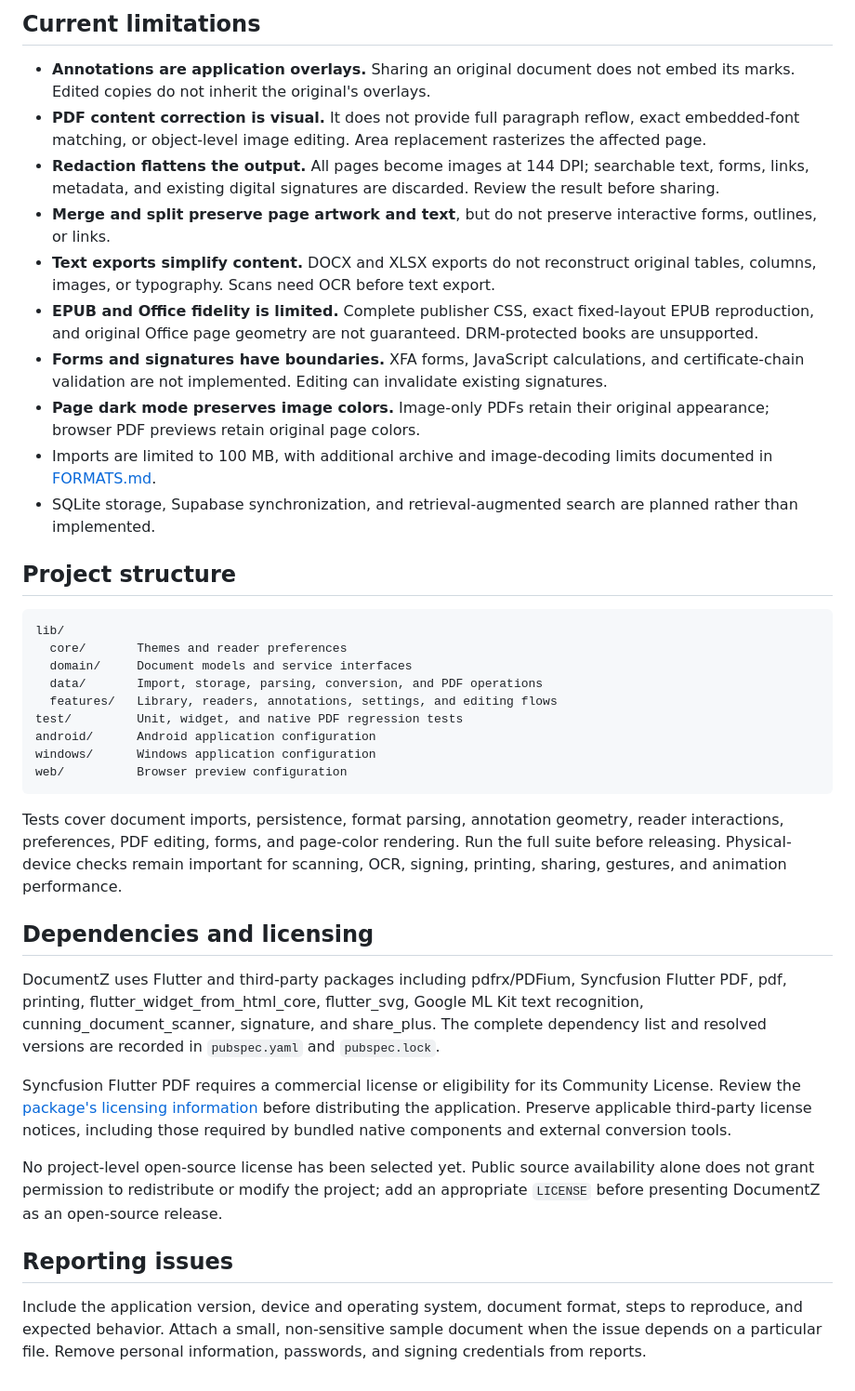
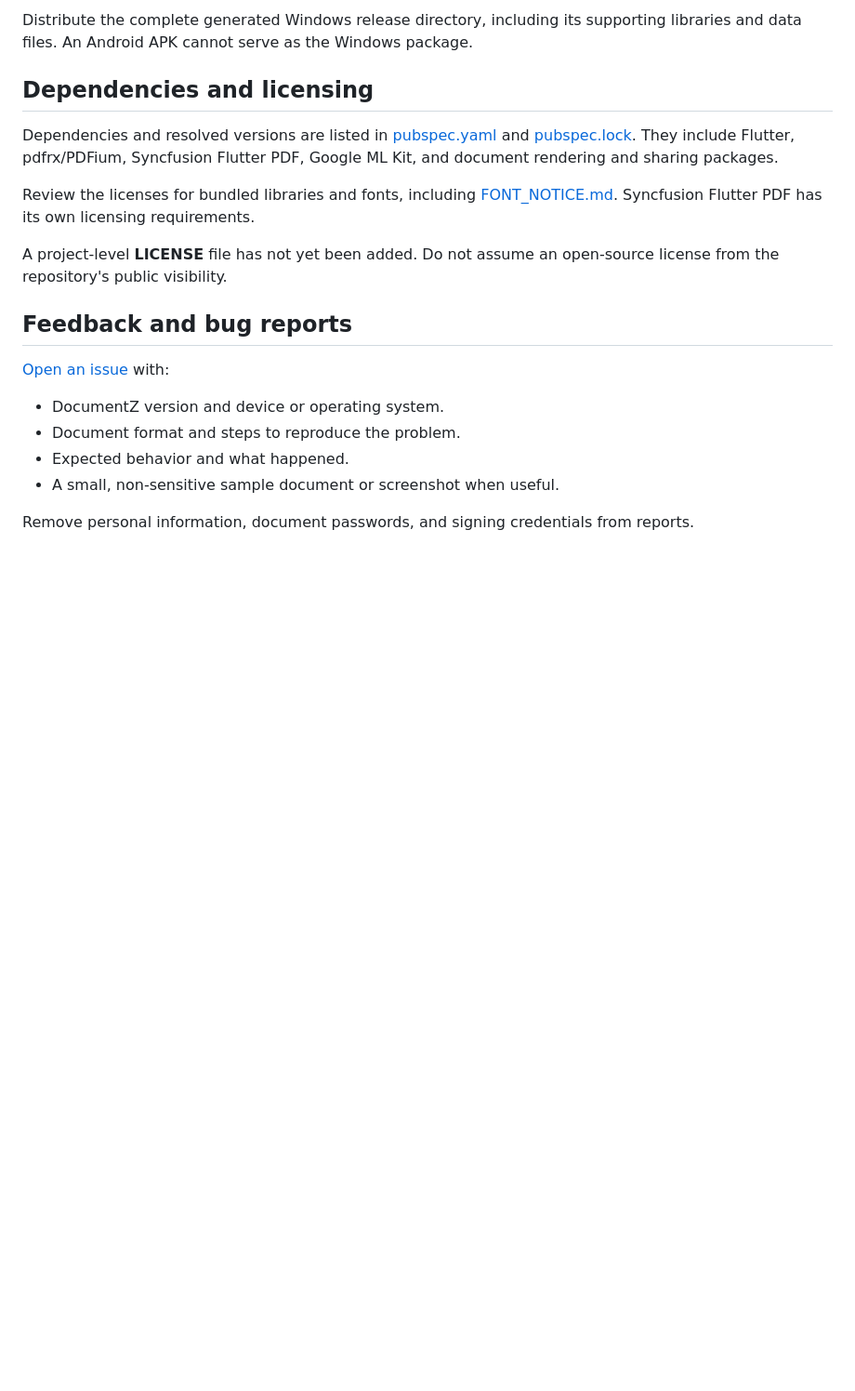
Before and after one commit to sabab-attin/DocumentZ, a Markdown page: README.md, the part around one of its changes. Shown at 93% size. GitHub-like rendering; blank space fills up the shorter version.

````diff
--- a/README.md
+++ b/README.md
@@ -114,40 +160,20 @@ Sharing explicitly sends the selected document through the chosen system applica
-## Current limitations
-
-- **Annotations are application overlays.** Sharing an original document does not embed its marks. Edited copies do not inherit the original's overlays.
-- **PDF content correction is visual.** It does not provide full paragraph reflow, exact embedded-font matching, or object-level image editing. Area replacement rasterizes the affected page.
-- **Redaction flattens the output.** All pages become images at 144 DPI; searchable text, forms, links, metadata, and existing digital signatures are discarded. Review the result before sharing.
-- **Merge and split preserve page artwork and text**, but do not preserve interactive forms, outlines, or links.
-- **Text exports simplify content.** DOCX and XLSX exports do not reconstruct original tables, columns, images, or typography. Scans need OCR before text export.
-- **EPUB and Office fidelity is limited.** Complete publisher CSS, exact fixed-layout EPUB reproduction, and original Office page geometry are not guaranteed. DRM-protected books are unsupported.
-- **Forms and signatures have boundaries.** XFA forms, JavaScript calculations, and certificate-chain validation are not implemented. Editing can invalidate existing signatures.
-- **Page dark mode preserves image colors.** Image-only PDFs retain their original appearance; browser PDF previews retain original page colors.
-- Imports are limited to 100 MB, with additional archive and image-decoding limits documented in [FORMATS.md](FORMATS.md).
-- SQLite storage, Supabase synchronization, and retrieval-augmented search are planned rather than implemented.
-
-## Project structure
-
-```text
-lib/
-  core/       Themes and reader preferences
-  domain/     Document models and service interfaces
-  data/       Import, storage, parsing, conversion, and PDF operations
-  features/   Library, readers, annotations, settings, and editing flows
-test/         Unit, widget, and native PDF regression tests
-android/      Android application configuration
-windows/      Windows application configuration
-web/          Browser preview configuration
-```
-
-Tests cover document imports, persistence, format parsing, annotation geometry, reader interactions, preferences, PDF editing, forms, and page-color rendering. Run the full suite before releasing. Physical-device checks remain important for scanning, OCR, signing, printing, sharing, gestures, and animation performance.
+Distribute the complete generated Windows release directory, including its supporting libraries and data files. An Android APK cannot serve as the Windows package.
 
 ## Dependencies and licensing
 
-DocumentZ uses Flutter and third-party packages including pdfrx/PDFium, Syncfusion Flutter PDF, pdf, printing, flutter_widget_from_html_core, flutter_svg, Google ML Kit text recognition, cunning_document_scanner, signature, and share_plus. The complete dependency list and resolved versions are recorded in `pubspec.yaml` and `pubspec.lock`.
+Dependencies and resolved versions are listed in [pubspec.yaml](pubspec.yaml) and [pubspec.lock](pubspec.lock). They include Flutter, pdfrx/PDFium, Syncfusion Flutter PDF, Google ML Kit, and document rendering and sharing packages.
 
-Syncfusion Flutter PDF requires a commercial license or eligibility for its Community License. Review the [package's licensing information](https://pub.dev/packages/syncfusion_flutter_pdf) before distributing the application. Preserve applicable third-party license notices, including those required by bundled native components and external conversion tools.
+Review the licenses for bundled libraries and fonts, including [FONT_NOTICE.md](FONT_NOTICE.md). Syncfusion Flutter PDF has its own licensing requirements.
 
-No project-level open-source license has been selected yet. Public source availability alone does not grant permission to redistribute or modify the project; add an appropriate `LICENSE` before presenting DocumentZ as an open-source release.
+A project-level **LICENSE** file has not yet been added. Do not assume an open-source license from the repository's public visibility.
 
-## Reporting issues
+## Feedback and bug reports
 
-Include the application version, device and operating system, document format, steps to reproduce, and expected behavior. Attach a small, non-sensitive sample document when the issue depends on a particular file. Remove personal information, passwords, and signing credentials from reports.
+[Open an issue](https://github.com/sabab-attin/DocumentZ/issues) with:
+
+- DocumentZ version and device or operating system.
+- Document format and steps to reproduce the problem.
+- Expected behavior and what happened.
+- A small, non-sensitive sample document or screenshot when useful.
+
+Remove personal information, document passwords, and signing credentials from reports.
````
Also changed, not shown: other parts of README.md (+112 -66 lines).
